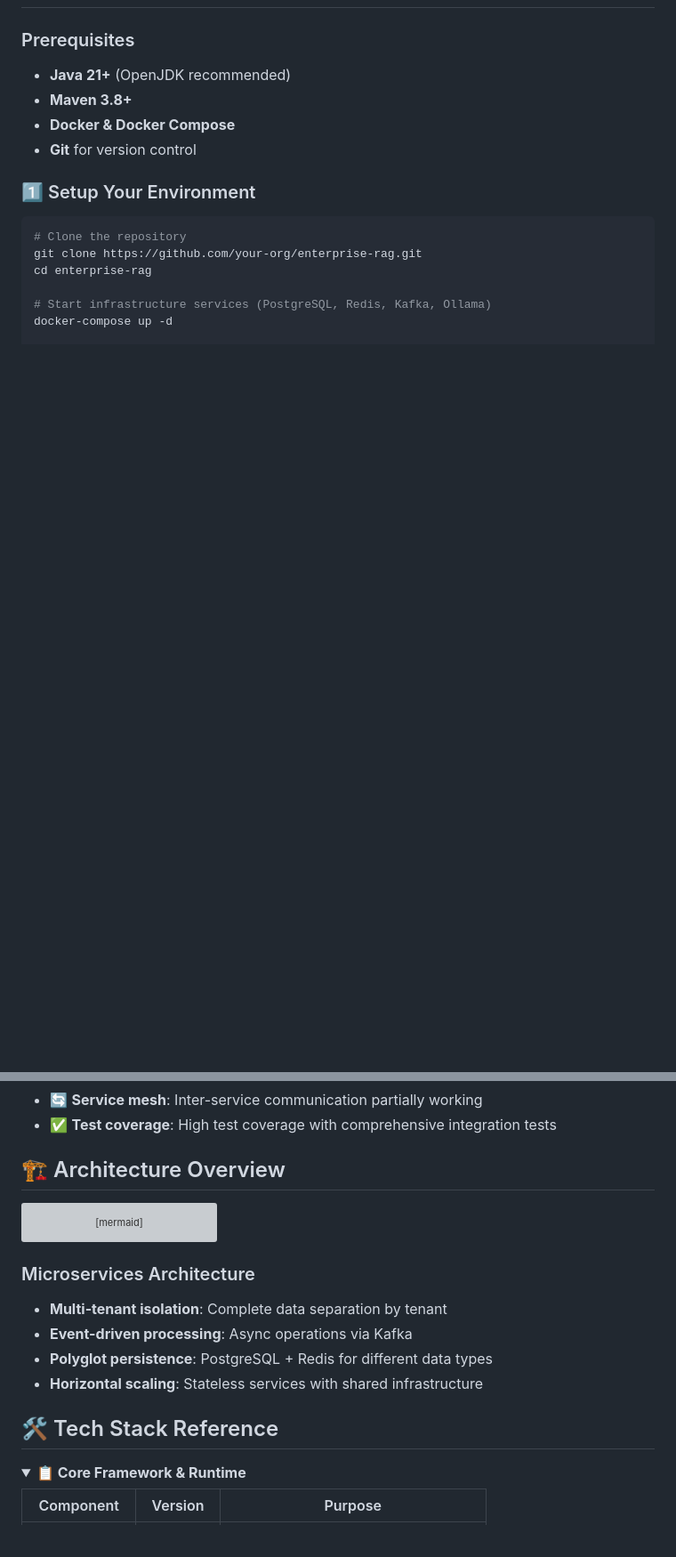
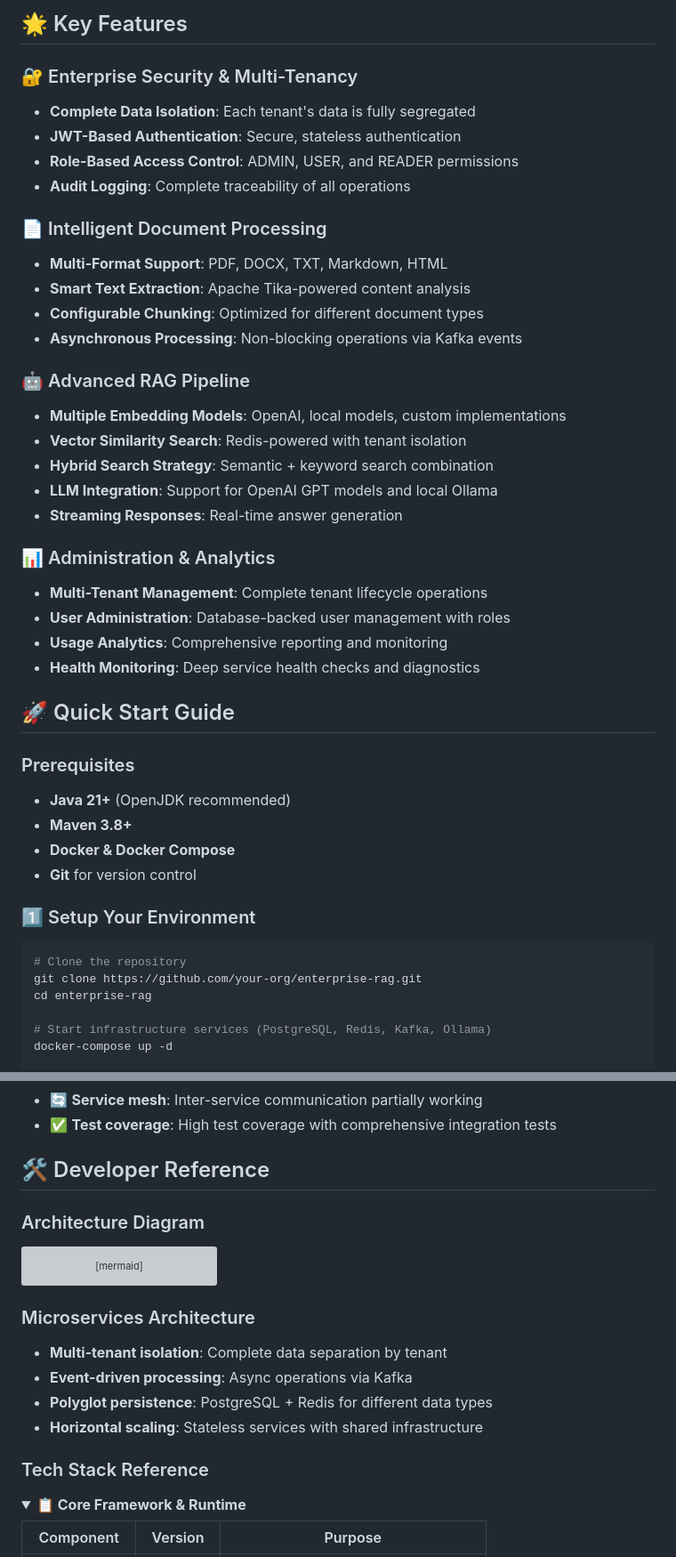
Before and after one commit to texican/RAG, a Markdown page: README.md, 2 parts joined by grey strips. Shown at 89% size. Rendered like a GitHub page; folded sections open; blank space fills up the shorter version; grey boxes are pictures that could not be loaded.

````diff
--- a/README.md
+++ b/README.md
@@ -36,3 +61,31 @@ An enterprise-grade RAG (Retrieval Augmented Generation) system built with Sprin
+## 🌟 Key Features
+
+### 🔐 Enterprise Security & Multi-Tenancy
+- **Complete Data Isolation**: Each tenant's data is fully segregated
+- **JWT-Based Authentication**: Secure, stateless authentication
+- **Role-Based Access Control**: ADMIN, USER, and READER permissions
+- **Audit Logging**: Complete traceability of all operations
+
+### 📄 Intelligent Document Processing
+- **Multi-Format Support**: PDF, DOCX, TXT, Markdown, HTML
+- **Smart Text Extraction**: Apache Tika-powered content analysis
+- **Configurable Chunking**: Optimized for different document types
+- **Asynchronous Processing**: Non-blocking operations via Kafka events
+
+### 🤖 Advanced RAG Pipeline
+- **Multiple Embedding Models**: OpenAI, local models, custom implementations
+- **Vector Similarity Search**: Redis-powered with tenant isolation
+- **Hybrid Search Strategy**: Semantic + keyword search combination
+- **LLM Integration**: Support for OpenAI GPT models and local Ollama
+- **Streaming Responses**: Real-time answer generation
+
+### 📊 Administration & Analytics
+- **Multi-Tenant Management**: Complete tenant lifecycle operations
+- **User Administration**: Database-backed user management with roles
+- **Usage Analytics**: Comprehensive reporting and monitoring
+- **Health Monitoring**: Deep service health checks and diagnostics
+
+## 🚀 Quick Start Guide
 
 ### Prerequisites
 - **Java 21+** (OpenJDK recommended)
@@ -172,7 +225,9 @@ curl -X GET http://localhost:8080/api/admin/tenants \
 - 🔄 **Service mesh**: Inter-service communication partially working
 - ✅ **Test coverage**: High test coverage with comprehensive integration tests
 
-## 🏗️ Architecture Overview
+## 🛠️ Developer Reference
+
+### Architecture Diagram
 
 ```mermaid
 graph TB
@@ -217,7 +272,7 @@ graph TB
 - **Polyglot persistence**: PostgreSQL + Redis for different data types
 - **Horizontal scaling**: Stateless services with shared infrastructure
 
-## 🛠️ Tech Stack Reference
+### Tech Stack Reference
 
 <details>
 <summary><strong>📋 Core Framework & Runtime</strong></summary>
````
Also changed, not shown: other parts of README.md (+50 -51 lines).
